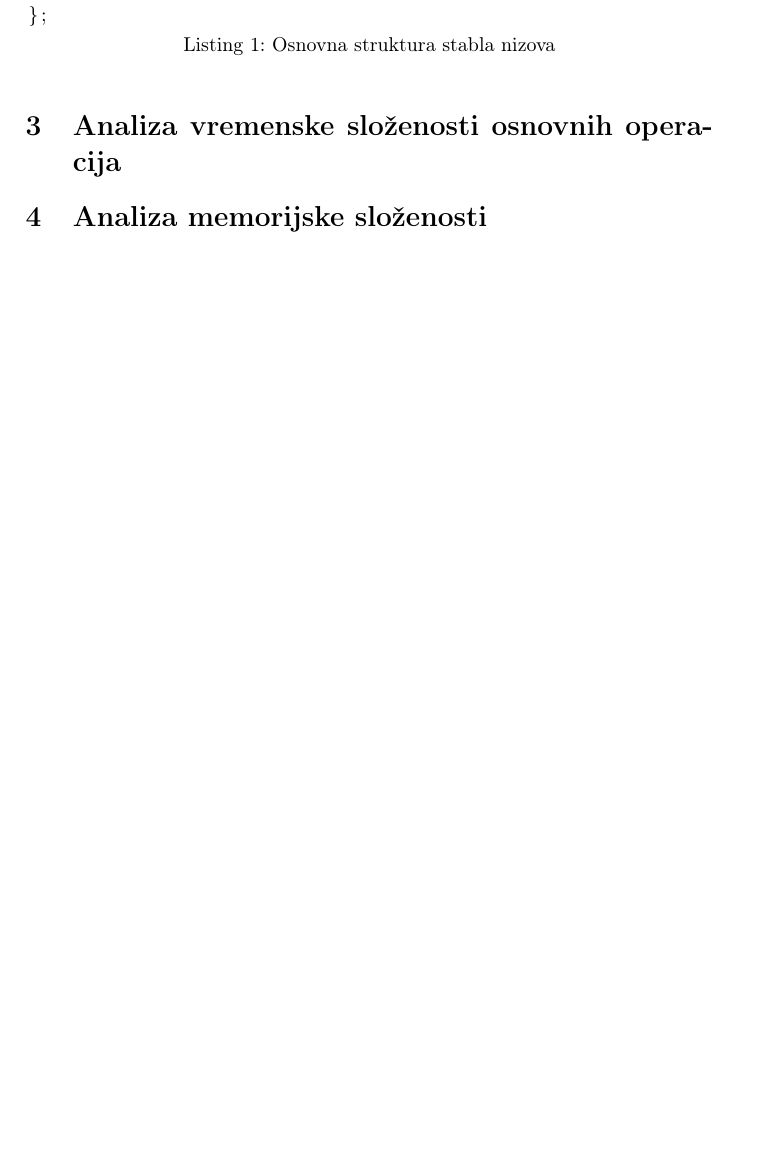
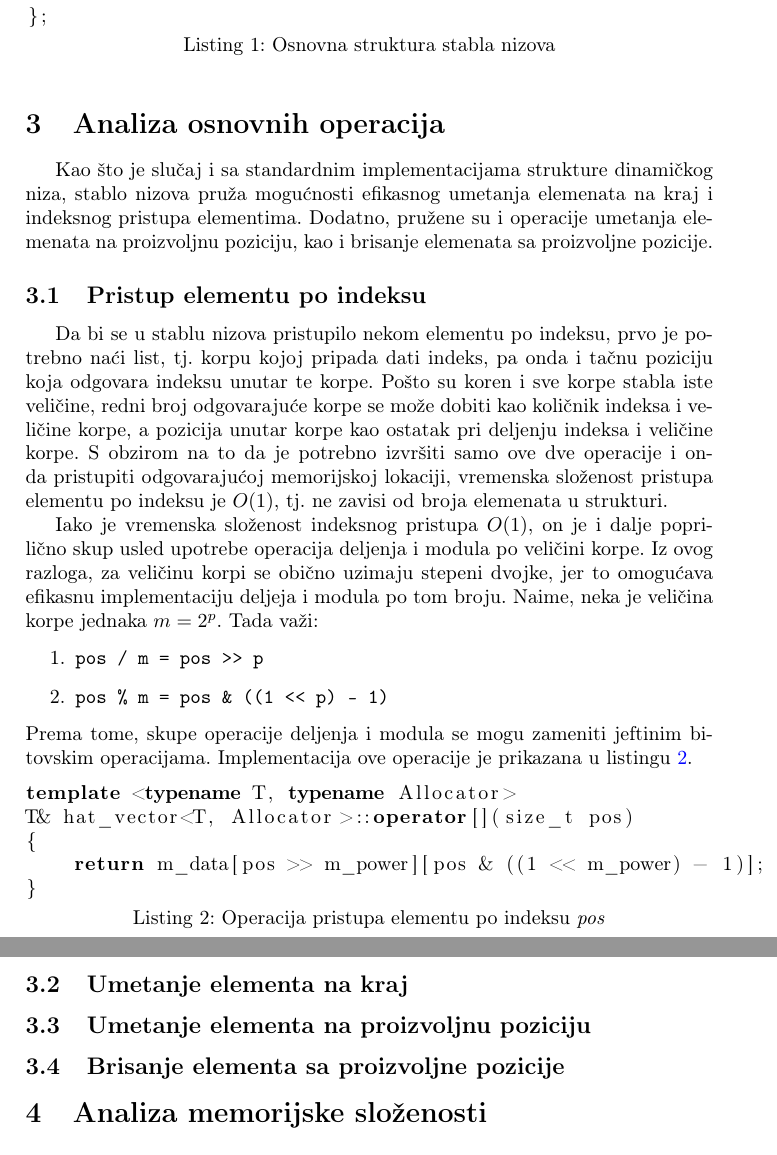
Before and after one commit to Aca-S/hashed-array-tree, a LaTeX paper (paper/hat.tex): part of page 4 of 4 before the commit and two parts of pages 4 and 5 of 5 after it, the two joined at a grey line, cut so that both start at the same text, the shorter picture padded with empty space. Compiled offline with pdfLaTeX.

Commit message:
Added section on element access by index to the paper

```diff
--- a/paper/hat.tex
+++ b/paper/hat.tex
@@ -72,7 +72,34 @@
 };
 \end{lstlisting}
 
-\section{Analiza vremenske složenosti osnovnih operacija}
+\section{Analiza osnovnih operacija}
+
+Kao što je slučaj i sa standardnim implementacijama strukture dinamičkog niza, stablo nizova pruža mogućnosti efikasnog umetanja elemenata na kraj i indeksnog pristupa elementima. Dodatno, pružene su i operacije umetanja elemenata na proizvoljnu poziciju, kao i brisanje elemenata sa proizvoljne pozicije.
+
+\subsection{Pristup elementu po indeksu}
+
+Da bi se u stablu nizova pristupilo nekom elementu po indeksu, prvo je potrebno naći list, tj. korpu kojoj pripada dati indeks, pa onda i tačnu poziciju koja odgovara indeksu unutar te korpe. Pošto su koren i sve korpe stabla iste veličine, redni broj odgovarajuće korpe se može dobiti kao količnik indeksa i veličine korpe, a pozicija unutar korpe kao ostatak pri deljenju indeksa i veličine korpe. S obzirom na to da je potrebno izvršiti samo ove dve operacije i onda pristupiti odgovarajućoj memorijskoj lokaciji, vremenska složenost pristupa elementu po indeksu je $O(1)$, tj. ne zavisi od broja elemenata u strukturi.
+
+Iako je vremenska složenost indeksnog pristupa $O(1)$, on je i dalje poprilično skup usled upotrebe operacija deljenja i modula po veličini korpe. Iz ovog razloga, za veličinu korpi se obično uzimaju stepeni dvojke, jer to omogućava efikasnu implementaciju deljeja i modula po tom broju. Naime, neka je veličina korpe jednaka $m = 2^p$. Tada važi:
+\begin{enumerate}
+    \item \verb|pos / m = pos >> p|
+    \item \verb|pos % m = pos & ((1 << p) - 1)|
+\end{enumerate}
+Prema tome, skupe operacije deljenja i modula se mogu zameniti jeftinim bitovskim operacijama. Implementacija ove operacije je prikazana u listingu \ref{lst:pristup-elementu}.
+
+\begin{lstlisting}[language=C++, caption={Operacija pristupa elementu po indeksu \textit{pos}}, captionpos=b, label={lst:pristup-elementu}]
+template <typename T, typename Allocator>
+T& hat_vector<T, Allocator>::operator[](size_t pos)
+{
+    return m_data[pos >> m_power][pos & ((1 << m_power) - 1)];
+}
+\end{lstlisting}
+
+\subsection{Umetanje elementa na kraj}
+
+\subsection{Umetanje elementa na proizvoljnu poziciju}
+
+\subsection{Brisanje elementa sa proizvoljne pozicije}
 
 \section{Analiza memorijske složenosti}
 
```
